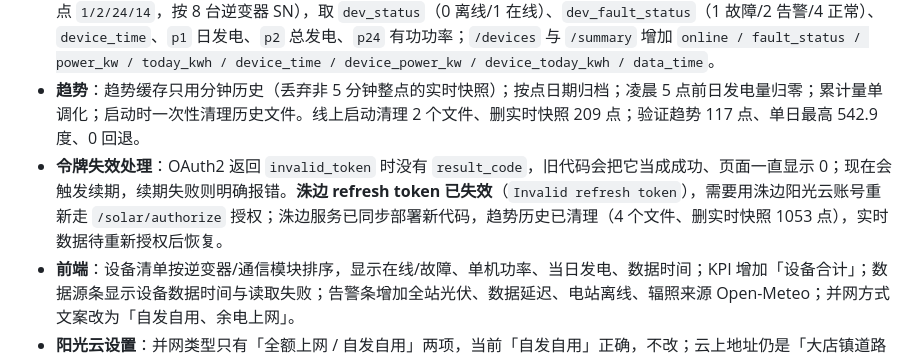
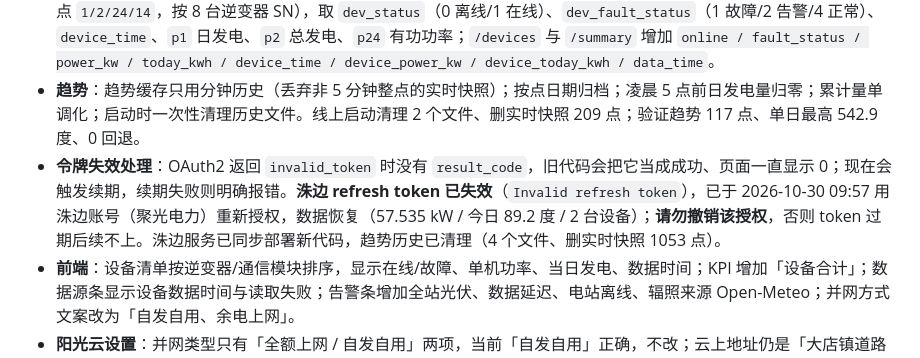
Before and after one commit to liubababa/lichu-monitor, a Markdown page: 更新记录.md, the part around the change. Rendered like a GitHub page.

Commit message:
记录洙边重新授权完成（聚光电力账号，数据已恢复）

```diff
--- a/更新记录.md
+++ b/更新记录.md
@@ -7,7 +7,7 @@
 - **三维**：`junyong-scene3d.js` 新增 `setStationPv(kw, seen)`——没有分机组数据时，用全站光伏功率驱动三栋屋面的光伏光纹与组件发光；分群标签仍显示 `--`（不编分群数字），铁塔标签显示「全站光伏 X kW」；`junyong.js` 的 `pushScene` 自动回退到全站口径。
 - **单机数据**：`tools/solar-service.js` 新增 OAuth2 `/openapi/platform/getDeviceRealTimeData`（`device_type=1`，测点 `1/2/24/14`，按 8 台逆变器 SN），取 `dev_status`（0 离线/1 在线）、`dev_fault_status`（1 故障/2 告警/4 正常）、`device_time`、`p1` 日发电、`p2` 总发电、`p24` 有功功率；`/devices` 与 `/summary` 增加 `online / fault_status / power_kw / today_kwh / device_time / device_power_kw / device_today_kwh / data_time`。
 - **趋势**：趋势缓存只用分钟历史（丢弃非 5 分钟整点的实时快照）；按点日期归档；凌晨 5 点前日发电量归零；累计量单调化；启动时一次性清理历史文件。线上启动清理 2 个文件、删实时快照 209 点；验证趋势 117 点、单日最高 542.9 度、0 回退。
-- **令牌失效处理**：OAuth2 返回 `invalid_token` 时没有 `result_code`，旧代码会把它当成成功、页面一直显示 0；现在会触发续期，续期失败则明确报错。**洙边 refresh token 已失效**（`Invalid refresh token`），需要用洙边阳光云账号重新走 `/solar/authorize` 授权；洙边服务已同步部署新代码，趋势历史已清理（4 个文件、删实时快照 1053 点），实时数据待重新授权后恢复。
+- **令牌失效处理**：OAuth2 返回 `invalid_token` 时没有 `result_code`，旧代码会把它当成成功、页面一直显示 0；现在会触发续期，续期失败则明确报错。**洙边 refresh token 已失效**（`Invalid refresh token`），已于 2026-10-30 09:57 用洙边账号（聚光电力）重新授权，数据恢复（57.535 kW / 今日 89.2 度 / 2 台设备）；**请勿撤销该授权**，否则 token 过期后续不上。洙边服务已同步部署新代码，趋势历史已清理（4 个文件、删实时快照 1053 点）。
 - **前端**：设备清单按逆变器/通信模块排序，显示在线/故障、单机功率、当日发电、数据时间；KPI 增加「设备合计」；数据源条显示设备数据时间与读取失败；告警条增加全站光伏、数据延迟、电站离线、辐照来源 Open-Meteo；并网方式文案改为「自发自用、余电上网」。
 - **阳光云设置**：并网类型只有「全额上网 / 自发自用」两项，当前「自发自用」正确，不改；云上地址仍是「大店镇道路停车位」，待现场给准确地址。
 - **部署**：2026-10-30 09:42–09:49 通过 SSH 手动部署：`index.html` + `junyong.js` + `junyong-scene3d.js` → `20261030a` 已上传 `/var/www/lichu`；`solar-service.js` 已部署到 `/opt/lichu-solar-junyong` 和 `/opt/lichu-solar` 并重启；`/etc/lichu-solar-junyong.env` 的 `SOLAR_REDIRECT` 已改为 `/junyong/pv/callback`（env 已备份）。阳光云应用 2661 的**开发者账号**需把该回调加入白名单（当前 iSolarCloud 账号看不到应用）。`tools/deploy-site.js` / `deploy-solar-junyong.js` 仍缺，后续部署仍需原部署机或手动。
```
